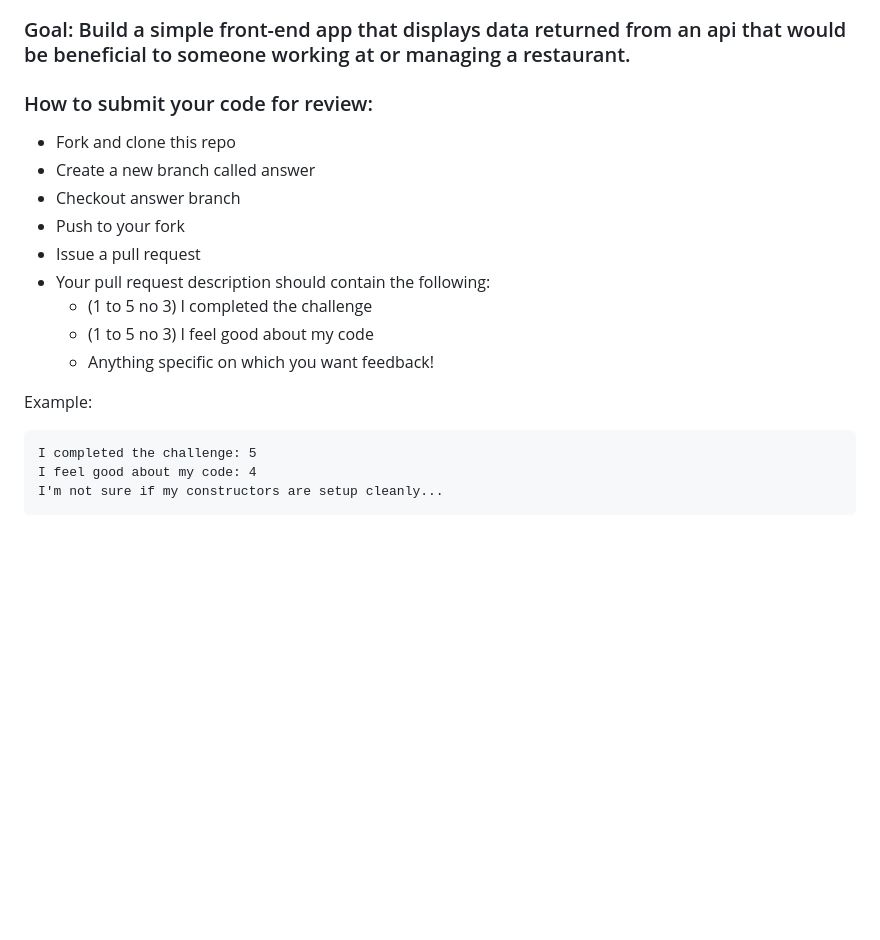
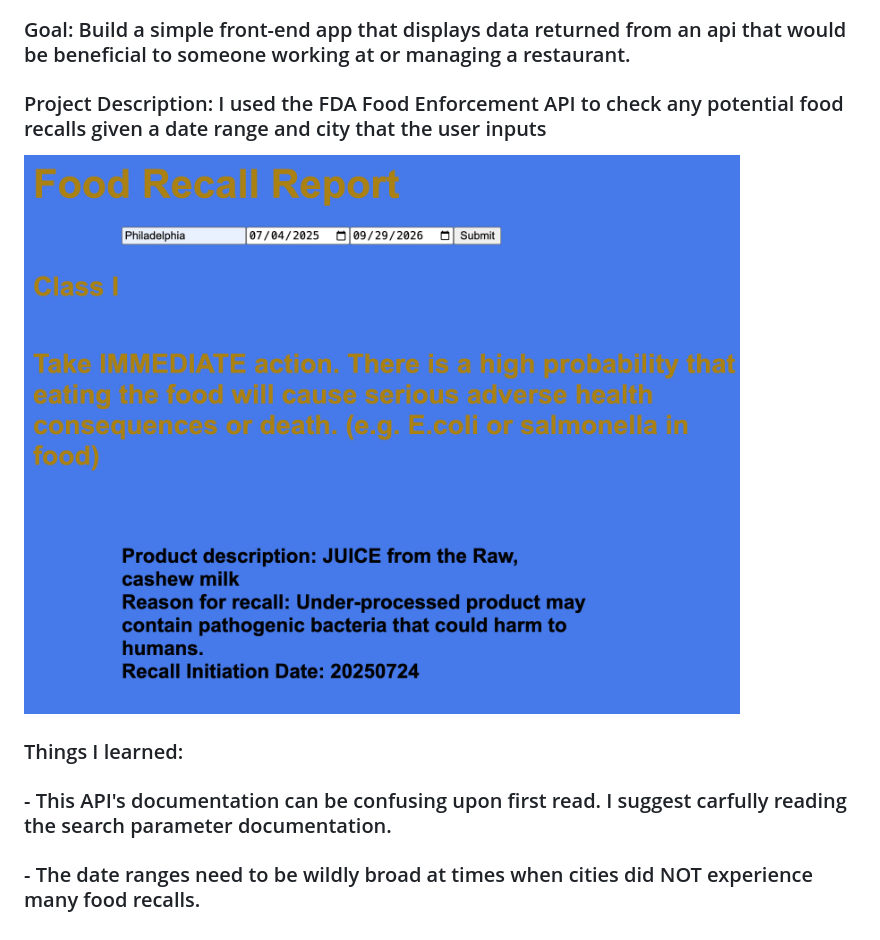
Before and after one commit to Resilient-Labs/simple-api-restaurant, a Markdown page: README.md, the part around the change. Rendered like a GitHub page; pictures changed too: assets/photos/screenshot.png (added); blank space fills up the shorter version.

Commit message:
Updating my CSS and README

````diff
--- a/README.md
+++ b/README.md
@@ -2,21 +2,12 @@
 
 ### Goal: Build a simple front-end app that displays data returned from an api that would be beneficial to someone working at or managing a restaurant.
 
-### How to submit your code for review:
+### Project Description: I used the FDA Food Enforcement API to check any potential food recalls given a date range and city that the user inputs
 
-- Fork and clone this repo
-- Create a new branch called answer
-- Checkout answer branch
-- Push to your fork
-- Issue a pull request
-- Your pull request description should contain the following:
-  - (1 to 5 no 3) I completed the challenge
-  - (1 to 5 no 3) I feel good about my code
-  - Anything specific on which you want feedback!
+![screenshot of webpage](assets/photos/screenshot.png)
 
-Example:
-```
-I completed the challenge: 5
-I feel good about my code: 4
-I'm not sure if my constructors are setup cleanly...
-```
+### Things I learned:
+
+### - This API's documentation can be confusing upon first read. I suggest carfully reading the search parameter documentation.
+
+### - The date ranges need to be wildly broad at times when cities did NOT experience many food recalls.
````
Also changed, not shown: 3 other files.
